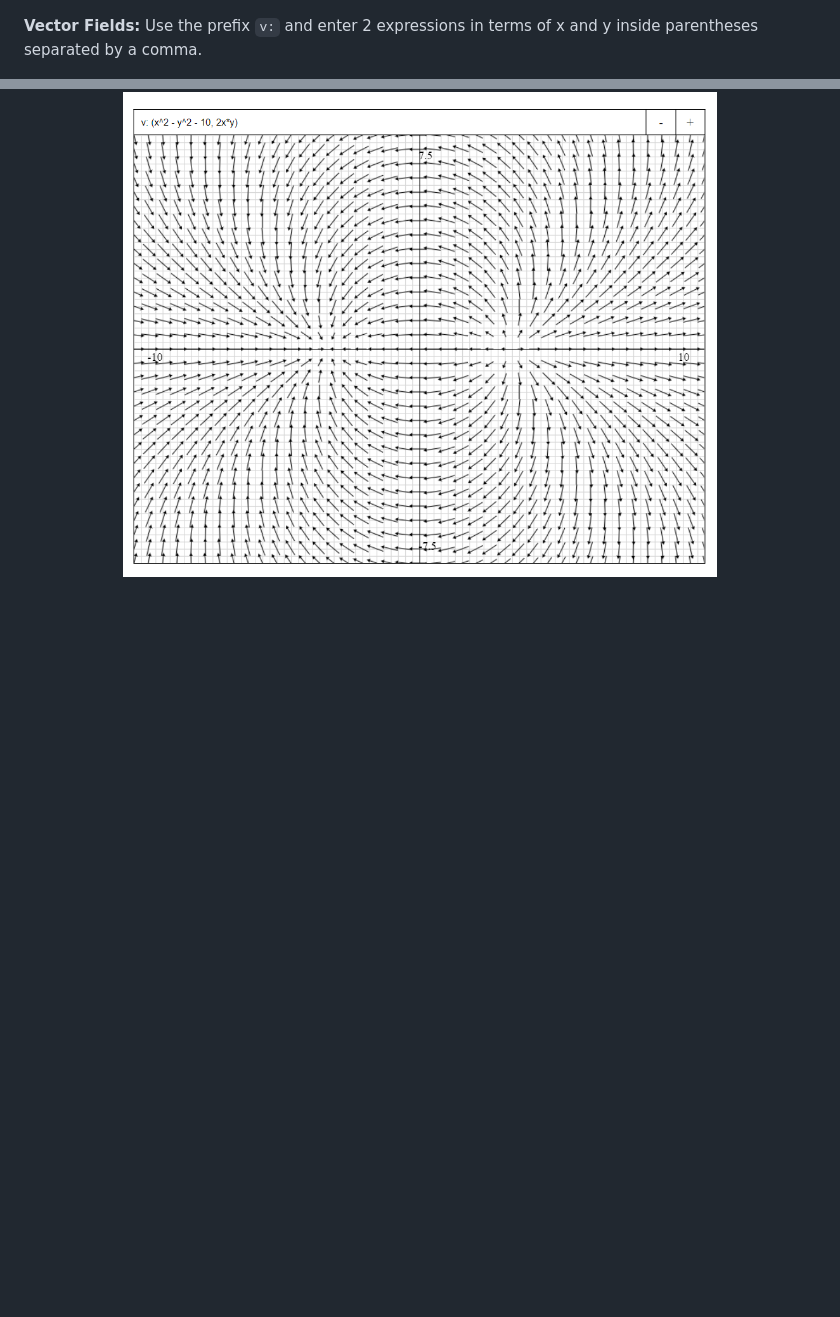
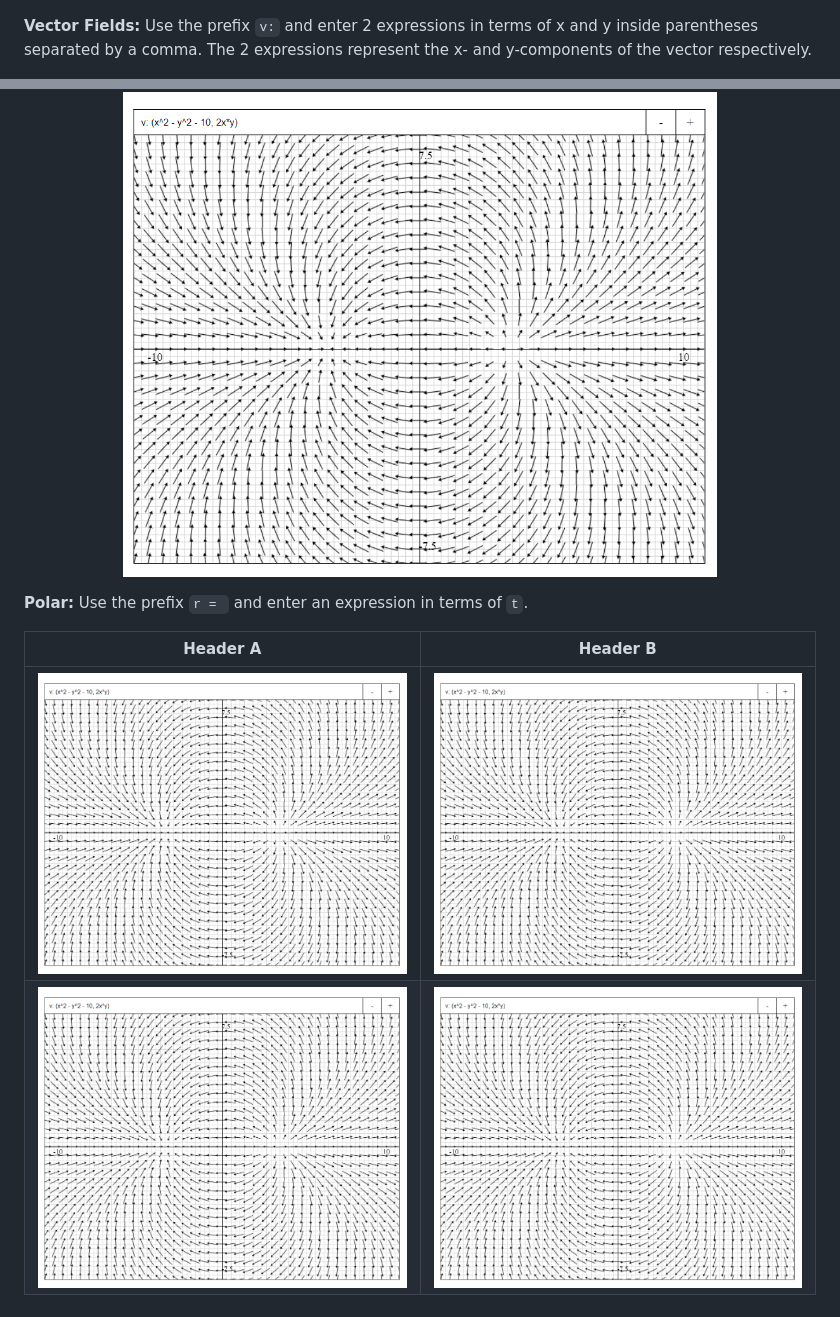
Before and after one commit to rohanphanse/grapher, a Markdown page: README.md, 2 parts joined by grey strips. Drawn GitHub-style; blank space fills up the shorter version.

Commit message:
Fix range bug, add polar section, testing table for image layout

```diff
--- a/README.md
+++ b/README.md
@@ -20,8 +20,15 @@ I love Desmos and use it all the time, but I was disappointed when I found out t
 <img src = "https://raw.githubusercontent.com/rohanphanse/grapher/main/images/slope-field.png" width = "75%" alt = "Slope Field Demo" style = "margin: 0 auto" />
 </p>
 
-**Vector Fields:** Use the prefix `v:` and enter 2 expressions in terms of x and y inside parentheses separated by a comma.
+**Vector Fields:** Use the prefix `v:` and enter 2 expressions in terms of x and y inside parentheses separated by a comma. The 2 expressions represent the x- and y-components of the vector respectively.
 
 <p align="center">
 <img src = "https://raw.githubusercontent.com/rohanphanse/grapher/main/images/dipole.png" width = "75%" alt = "Vector Field Demo" style = "margin: 0 auto" />
 </p>
+
+**Polar:** Use the prefix `r = ` and enter an expression in terms of `t`.
+
+Header A | Header B
+--- | ---
+![](https://raw.githubusercontent.com/rohanphanse/grapher/main/images/dipole.png) | ![](https://raw.githubusercontent.com/rohanphanse/grapher/main/images/dipole.png)
+![](https://raw.githubusercontent.com/rohanphanse/grapher/main/images/dipole.png) | ![](https://raw.githubusercontent.com/rohanphanse/grapher/main/images/dipole.png)
```
Also changed, not shown: images/limacons.png (added), 1 other file.
